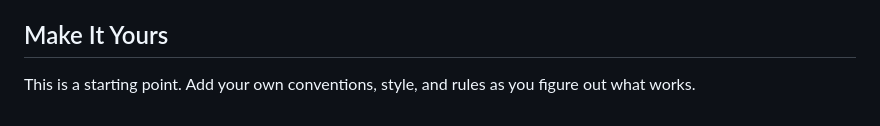
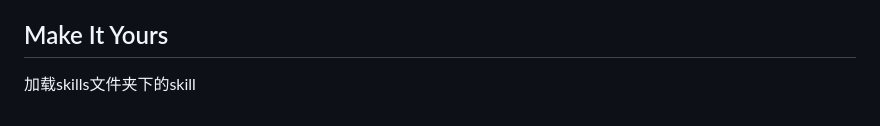
Before and after one commit to qiujiahong/nick-skills, a Markdown page: AGENTS.md, the part around the change. Drawn GitHub-style.

Commit message:
更新文件

```diff
--- a/AGENTS.md
+++ b/AGENTS.md
@@ -238,4 +238,5 @@ The goal: Be helpful without being annoying. Check in a few times a day, do usef
 
 ## Make It Yours
 
-This is a starting point. Add your own conventions, style, and rules as you figure out what works.
+
+加载skills文件夹下的skill
```
